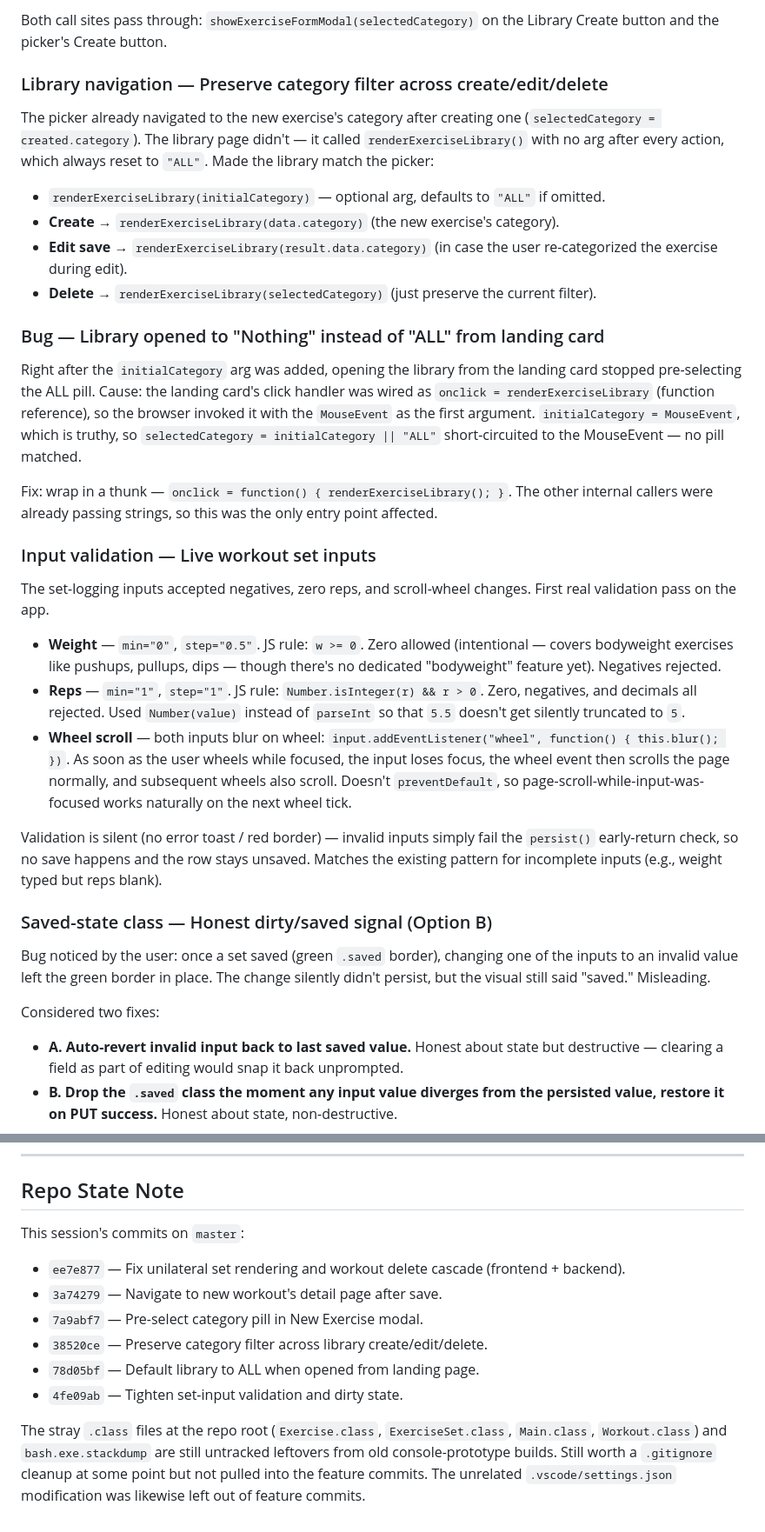
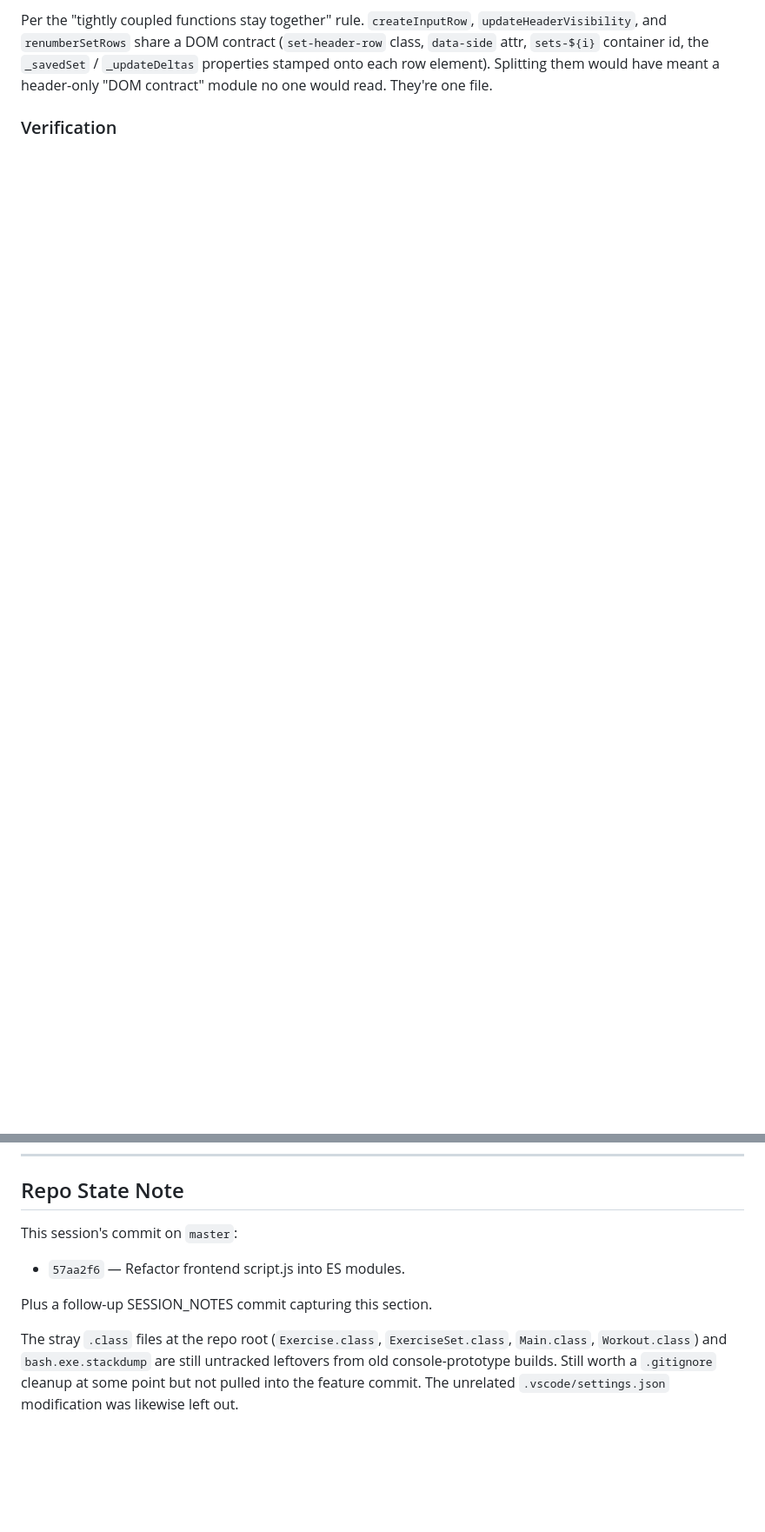
Before and after one commit to nlong3242/Fitness-Tracker, a Markdown page: SESSION_NOTES.md, 2 parts joined by grey strips. Shown at 87% size. GitHub-like rendering; blank space fills up the shorter version.

```diff
--- a/SESSION_NOTES.md
+++ b/SESSION_NOTES.md
@@ -140,36 +164,5 @@ When the user has filtered the library (or the picker) to a specific category an
 
-Both call sites pass through: `showExerciseFormModal(selectedCategory)` on the Library Create button and the picker's Create button.
+Per the "tightly coupled functions stay together" rule. `createInputRow`, `updateHeaderVisibility`, and `renumberSetRows` share a DOM contract (`set-header-row` class, `data-side` attr, `sets-${i}` container id, the `_savedSet` / `_updateDeltas` properties stamped onto each row element). Splitting them would have meant a header-only "DOM contract" module no one would read. They're one file.
 
-### Library navigation — Preserve category filter across create/edit/delete
+### Verification
 
-The picker already navigated to the new exercise's category after creating one (`selectedCategory = created.category`). The library page didn't — it called `renderExerciseLibrary()` with no arg after every action, which always reset to `"ALL"`. Made the library match the picker:
-
-- `renderExerciseLibrary(initialCategory)` — optional arg, defaults to `"ALL"` if omitted.
-- **Create** → `renderExerciseLibrary(data.category)` (the new exercise's category).
-- **Edit save** → `renderExerciseLibrary(result.data.category)` (in case the user re-categorized the exercise during edit).
-- **Delete** → `renderExerciseLibrary(selectedCategory)` (just preserve the current filter).
-
-### Bug — Library opened to "Nothing" instead of "ALL" from landing card
-
-Right after the `initialCategory` arg was added, opening the library from the landing card stopped pre-selecting the ALL pill. Cause: the landing card's click handler was wired as `onclick = renderExerciseLibrary` (function reference), so the browser invoked it with the `MouseEvent` as the first argument. `initialCategory = MouseEvent`, which is truthy, so `selectedCategory = initialCategory || "ALL"` short-circuited to the MouseEvent — no pill matched.
-
-Fix: wrap in a thunk — `onclick = function() { renderExerciseLibrary(); }`. The other internal callers were already passing strings, so this was the only entry point affected.
-
-### Input validation — Live workout set inputs
-
-The set-logging inputs accepted negatives, zero reps, and scroll-wheel changes. First real validation pass on the app.
-
-- **Weight** — `min="0"`, `step="0.5"`. JS rule: `w >= 0`. Zero allowed (intentional — covers bodyweight exercises like pushups, pullups, dips — though there's no dedicated "bodyweight" feature yet). Negatives rejected.
-- **Reps** — `min="1"`, `step="1"`. JS rule: `Number.isInteger(r) && r > 0`. Zero, negatives, and decimals all rejected. Used `Number(value)` instead of `parseInt` so that `5.5` doesn't get silently truncated to `5`.
-- **Wheel scroll** — both inputs blur on wheel: `input.addEventListener("wheel", function() { this.blur(); })`. As soon as the user wheels while focused, the input loses focus, the wheel event then scrolls the page normally, and subsequent wheels also scroll. Doesn't `preventDefault`, so page-scroll-while-input-was-focused works naturally on the next wheel tick.
-
-Validation is silent (no error toast / red border) — invalid inputs simply fail the `persist()` early-return check, so no save happens and the row stays unsaved. Matches the existing pattern for incomplete inputs (e.g., weight typed but reps blank).
-
-### Saved-state class — Honest dirty/saved signal (Option B)
-
-Bug noticed by the user: once a set saved (green `.saved` border), changing one of the inputs to an invalid value left the green border in place. The change silently didn't persist, but the visual still said "saved." Misleading.
-
-Considered two fixes:
-- **A. Auto-revert invalid input back to last saved value.** Honest about state but destructive — clearing a field as part of editing would snap it back unprompted.
-- **B. Drop the `.saved` class the moment any input value diverges from the persisted value, restore it on PUT success.** Honest about state, non-destructive.
-
@@ -210,13 +185,10 @@ A red-flash enhancement on individual invalid fields was discussed and planned b
 
 ## Repo State Note
 
-This session's commits on `master`:
+This session's commit on `master`:
 
-- `ee7e877` — Fix unilateral set rendering and workout delete cascade (frontend + backend).
-- `3a74279` — Navigate to new workout's detail page after save.
-- `7a9abf7` — Pre-select category pill in New Exercise modal.
-- `38520ce` — Preserve category filter across library create/edit/delete.
-- `78d05bf` — Default library to ALL when opened from landing page.
-- `4fe09ab` — Tighten set-input validation and dirty state.
+- `57aa2f6` — Refactor frontend script.js into ES modules.
 
-The stray `.class` files at the repo root (`Exercise.class`, `ExerciseSet.class`, `Main.class`, `Workout.class`) and `bash.exe.stackdump` are still untracked leftovers from old console-prototype builds. Still worth a `.gitignore` cleanup at some point but not pulled into the feature commits. The unrelated `.vscode/settings.json` modification was likewise left out of feature commits.
+Plus a follow-up SESSION_NOTES commit capturing this section.
+
+The stray `.class` files at the repo root (`Exercise.class`, `ExerciseSet.class`, `Main.class`, `Workout.class`) and `bash.exe.stackdump` are still untracked leftovers from old console-prototype builds. Still worth a `.gitignore` cleanup at some point but not pulled into the feature commit. The unrelated `.vscode/settings.json` modification was likewise left out.
```
Also changed, not shown: other parts of SESSION_NOTES.md (+45 -39 lines).
